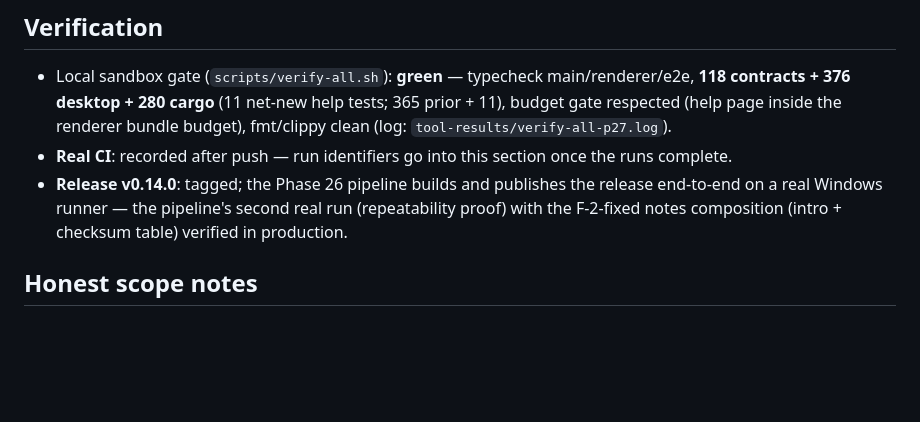
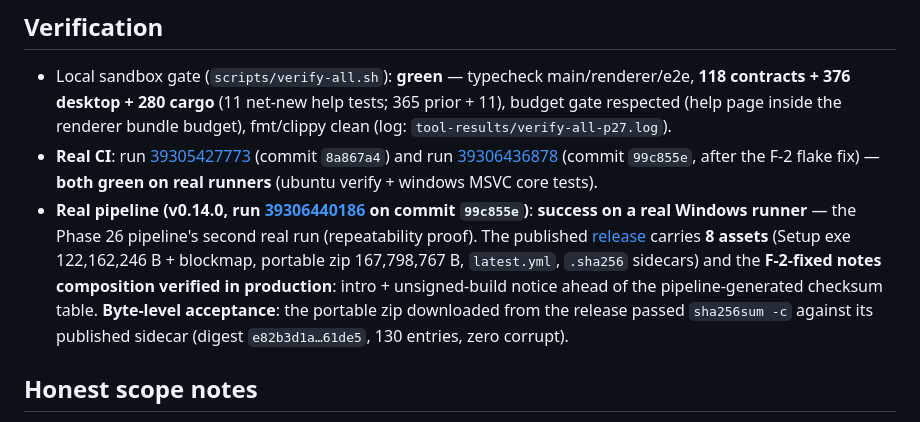
Before and after one commit to SyntaxCove/SyntaxDownloadManager, a Markdown page: docs/phases/phase-27.md, the part around the change. Drawn GitHub-style; blank space fills up the shorter version.

```diff
--- a/docs/phases/phase-27.md
+++ b/docs/phases/phase-27.md
@@ -82,12 +82,23 @@ comment.
   **118 contracts + 376 desktop + 280 cargo** (11 net-new help tests; 365 prior + 11),
   budget gate respected (help page inside the renderer bundle budget), fmt/clippy clean
   (log: `tool-results/verify-all-p27.log`).
-- **Real CI**: recorded after push — run identifiers go into this section once the runs
-  complete.
-- **Release v0.14.0**: tagged; the Phase 26 pipeline builds and publishes the release
-  end-to-end on a real Windows runner — the pipeline's second real run (repeatability
-  proof) with the F-2-fixed notes composition (intro + checksum table) verified in
-  production.
+- **Real CI**: run
+  [39305427773](https://github.com/SyntaxCove/SyntaxDownloadManager/actions/runs/39305427773)
+  (commit `8a867a4`) and run
+  [39306436878](https://github.com/SyntaxCove/SyntaxDownloadManager/actions/runs/39306436878)
+  (commit `99c855e`, after the F-2 flake fix) — **both green on real runners** (ubuntu
+  verify + windows MSVC core tests).
+- **Real pipeline (v0.14.0, run
+  [39306440186](https://github.com/SyntaxCove/SyntaxDownloadManager/actions/runs/39306440186)
+  on commit `99c855e`)**: **success on a real Windows runner** — the Phase 26
+  pipeline's second real run (repeatability proof). The published
+  [release](https://github.com/SyntaxCove/SyntaxDownloadManager/releases/tag/v0.14.0)
+  carries **8 assets** (Setup exe 122,162,246 B + blockmap, portable zip 167,798,767 B,
+  `latest.yml`, `.sha256` sidecars) and the **F-2-fixed notes composition verified in
+  production**: intro + unsigned-build notice ahead of the pipeline-generated checksum
+  table. **Byte-level acceptance**: the portable zip downloaded from the release passed
+  `sha256sum -c` against its published sidecar (digest `e82b3d1a…61de5`, 130 entries,
+  zero corrupt).
 
 ## Honest scope notes
 
```
Also changed, not shown: worklog.md (+49 -0 lines).
